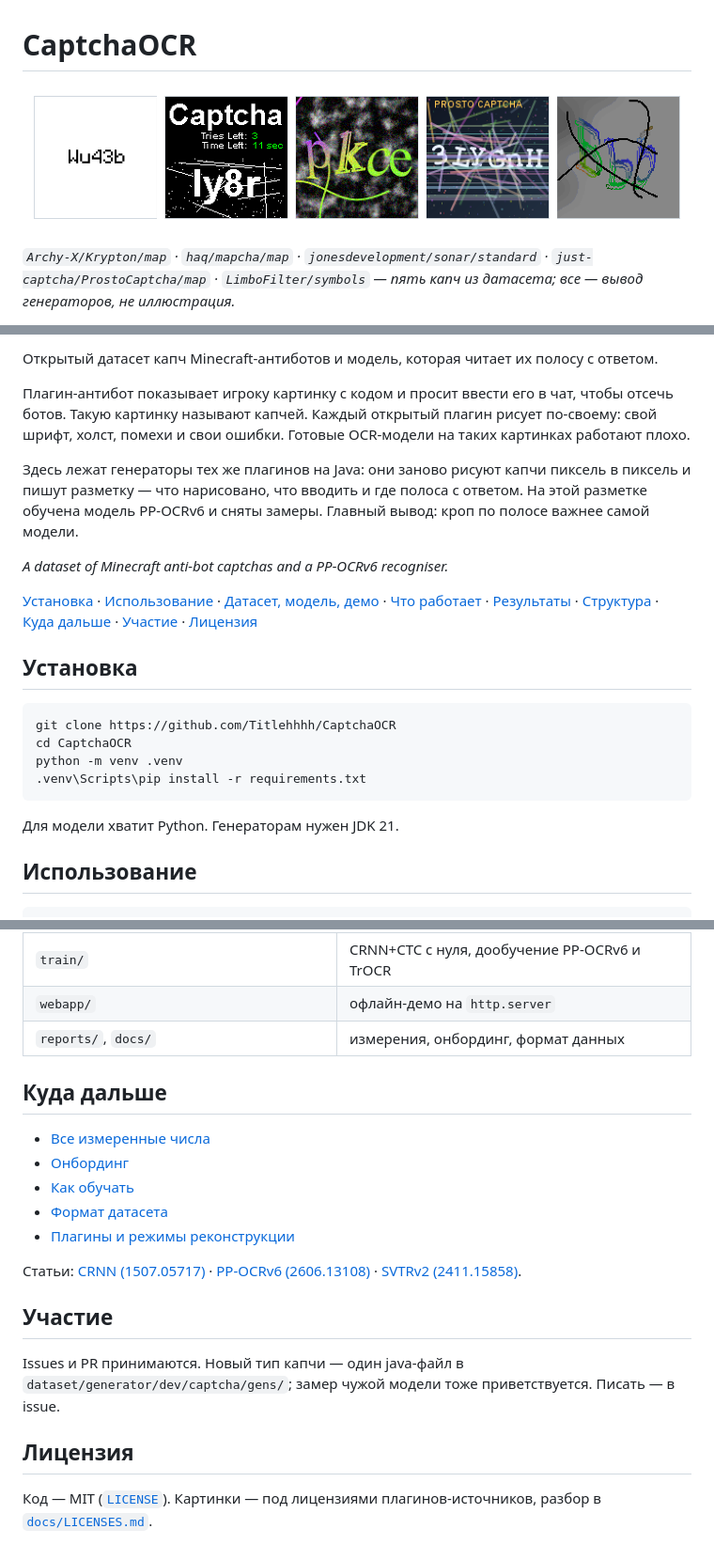
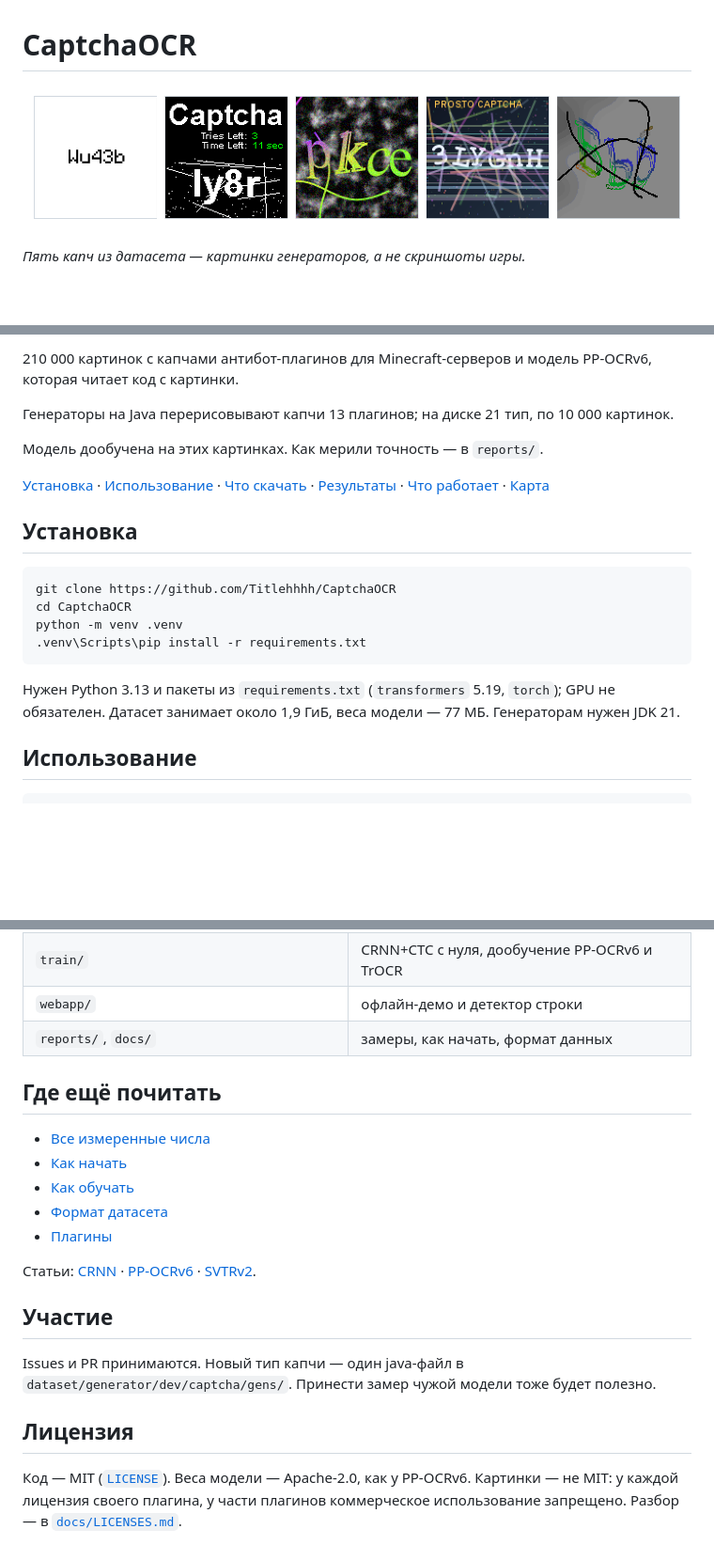
Before and after one commit to Titlehhhh/CaptchaOCR, a Markdown page: README.md, 3 parts joined by grey strips. Shown at 94% size. GitHub-like rendering; blank space fills up the shorter version.

````diff
--- a/README.md
+++ b/README.md
@@ -4,5 +4,5 @@
 
-*`Archy-X/Krypton/map` · `haq/mapcha/map` · `jonesdevelopment/sonar/standard` · `just-captcha/ProstoCaptcha/map` · `LimboFilter/symbols` — пять капч из датасета; все — вывод генераторов, не иллюстрация.*
+*Пять капч из датасета — картинки генераторов, а не скриншоты игры.*
 
 [![dataset](https://img.shields.io/badge/dataset-210k_PNG-blue)](https://huggingface.co/datasets/Titlehhhh/captchaocr-dataset)
 [![types](https://img.shields.io/badge/types-21-informational)](https://huggingface.co/datasets/Titlehhhh/captchaocr-dataset)
@@ -14,13 +12,11 @@
 
-Открытый датасет капч Minecraft-антиботов и модель, которая читает их полосу с ответом.
+210 000 картинок с капчами антибот-плагинов для Minecraft-серверов и модель PP-OCRv6, которая читает код с картинки.
 
-Плагин-антибот показывает игроку картинку с кодом и просит ввести его в чат, чтобы отсечь ботов. Такую картинку называют капчей. Каждый открытый плагин рисует по-своему: свой шрифт, холст, помехи и свои ошибки. Готовые OCR-модели на таких картинках работают плохо.
+Генераторы на Java перерисовывают капчи 13 плагинов; на диске 21 тип, по 10 000 картинок.
 
-Здесь лежат генераторы тех же плагинов на Java: они заново рисуют капчи пиксель в пиксель и пишут разметку — что нарисовано, что вводить и где полоса с ответом. На этой разметке обучена модель PP-OCRv6 и сняты замеры. Главный вывод: кроп по полосе важнее самой модели.
+Модель дообучена на этих картинках. Как мерили точность — в `reports/`.
 
-*A dataset of Minecraft anti-bot captchas and a PP-OCRv6 recogniser.*
-
-[Установка](#установка) · [Использование](#использование) · [Датасет, модель, демо](#датасет-модель-демо) · [Что работает](#что-работает-и-что-нет) · [Результаты](#результаты) · [Структура](#структура-репозитория) · [Куда дальше](#куда-дальше) · [Участие](#участие) · [Лицензия](#лицензия)
+[Установка](#установка) · [Использование](#использование) · [Что скачать](#что-скачать) · [Результаты](#результаты) · [Что работает](#что-работает-и-что-нет) · [Карта](#карта-репозитория)
 
 ## Установка
 
@@ -31,7 +27,7 @@ python -m venv .venv
 .venv\Scripts\pip install -r requirements.txt
 ```
 
-Для модели хватит Python. Генераторам нужен JDK 21.
+Нужен Python 3.13 и пакеты из `requirements.txt` (`transformers` 5.19, `torch`); GPU не обязателен. Датасет занимает около 1,9 ГиБ, веса модели — 77 МБ. Генераторам нужен JDK 21.
 
 ## Использование
 
@@ -94,21 +105,21 @@ snapshot_download("Titlehhhh/captchaocr-dataset", repo_type="dataset", local_dir
 | `train/` | CRNN+CTC с нуля, дообучение PP-OCRv6 и TrOCR |
-| `webapp/` | офлайн-демо на `http.server` |
-| `reports/`, `docs/` | измерения, онбординг, формат данных |
+| `webapp/` | офлайн-демо и детектор строки |
+| `reports/`, `docs/` | замеры, как начать, формат данных |
 
-## Куда дальше
+## Где ещё почитать
 
 - [Все измеренные числа](reports/HTML/index.html)
-- [Онбординг](docs/ONBOARDING.md)
+- [Как начать](docs/ONBOARDING.md)
 - [Как обучать](docs/HOW_TO_TRAIN.md)
 - [Формат датасета](docs/DATASET_FORMAT.md)
-- [Плагины и режимы реконструкции](docs/PLUGINS.md)
+- [Плагины](docs/PLUGINS.md)
 
-Статьи: [CRNN (1507.05717)](https://arxiv.org/abs/1507.05717) · [PP-OCRv6 (2606.13108)](https://arxiv.org/abs/2606.13108) · [SVTRv2 (2411.15858)](https://arxiv.org/abs/2411.15858).
+Статьи: [CRNN](https://arxiv.org/abs/1507.05717) · [PP-OCRv6](https://arxiv.org/abs/2606.13108) · [SVTRv2](https://arxiv.org/abs/2411.15858).
 
 ## Участие
 
-Issues и PR принимаются. Новый тип капчи — один java-файл в `dataset/generator/dev/captcha/gens/`; замер чужой модели тоже приветствуется. Писать — в issue.
+Issues и PR принимаются. Новый тип капчи — один java-файл в `dataset/generator/dev/captcha/gens/`. Принести замер чужой модели тоже будет полезно.
 
 ## Лицензия
 
-Код — MIT ([`LICENSE`](LICENSE)). Картинки — под лицензиями плагинов-источников, разбор в [`docs/LICENSES.md`](docs/LICENSES.md).
+Код — MIT ([`LICENSE`](LICENSE)). Веса модели — Apache-2.0, как у PP-OCRv6. Картинки — не MIT: у каждой лицензия своего плагина, у части плагинов коммерческое использование запрещено. Разбор — в [`docs/LICENSES.md`](docs/LICENSES.md).
````
Also changed, not shown: other parts of README.md (+43 -30 lines), docs/img/pipeline.png, 1 other file.
